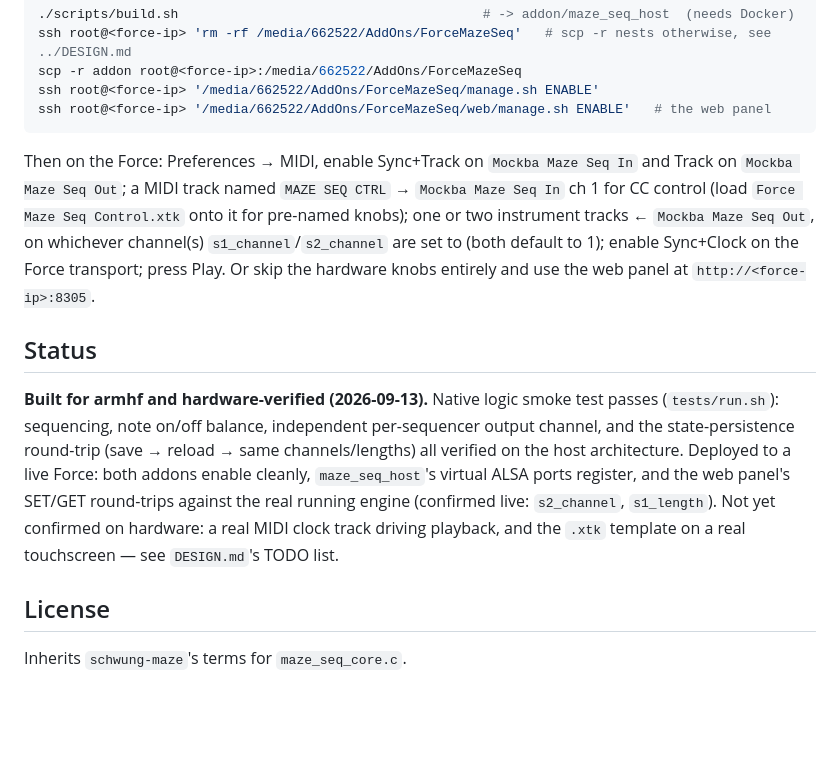
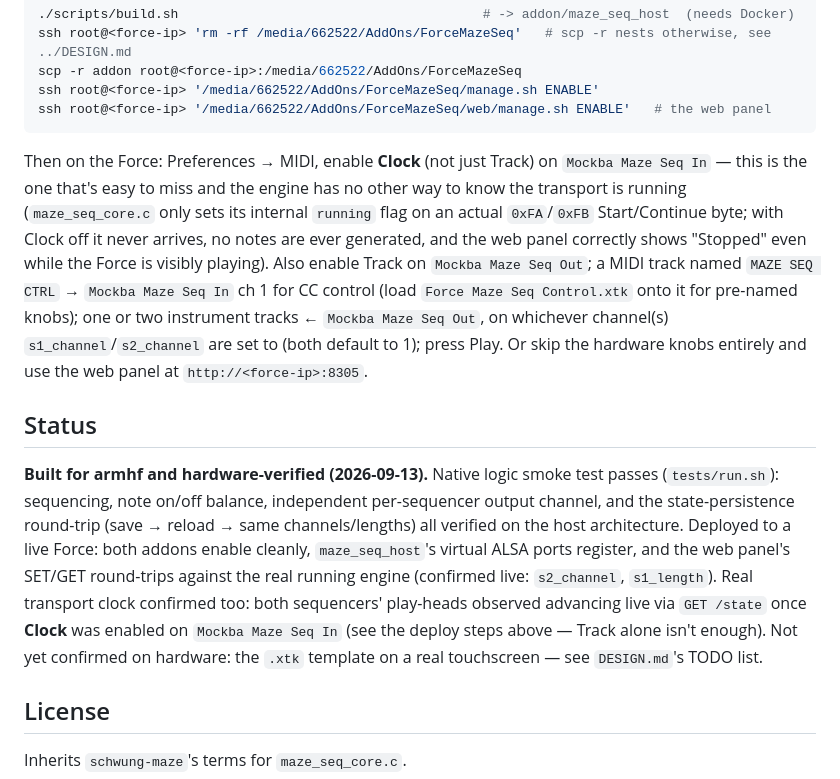
Before and after one commit to sd88me/force-maze, a Markdown page: maze-sequencer/README.md, the part around the change. Drawn GitHub-style; blank space fills up the shorter version.

Commit message:
Document the Clock-vs-Track MIDI setup gotcha, confirmed live
The web panel correctly showed "Stopped - live sync" even while the
Force was visibly playing: maze_seq_core.c only sets its internal
running flag on an actual 0xFA/0xFB Start/Continue byte, which only
arrives if Mockba Maze Seq In has Clock enabled in Force's MIDI
preferences, not just Track. Not a bug - confirmed the fix live
(enabling Clock got both sequencers' play-heads advancing through
GET /state) and called it out explicitly in the setup steps so it
doesn't trip up the next person.

````diff
--- a/maze-sequencer/README.md
+++ b/maze-sequencer/README.md
@@ -77,12 +77,17 @@ ssh root@<force-ip> '/media/662522/AddOns/ForceMazeSeq/manage.sh ENABLE'
 ssh root@<force-ip> '/media/662522/AddOns/ForceMazeSeq/web/manage.sh ENABLE'   # the web panel
 ```
 
-Then on the Force: Preferences → MIDI, enable Sync+Track on `Mockba Maze Seq In`
-and Track on `Mockba Maze Seq Out`; a MIDI track named `MAZE SEQ CTRL` →
-`Mockba Maze Seq In` ch 1 for CC control (load `Force Maze Seq Control.xtk`
-onto it for pre-named knobs); one or two instrument tracks ← `Mockba Maze
-Seq Out`, on whichever channel(s) `s1_channel`/`s2_channel` are set to
-(both default to 1); enable Sync+Clock on the Force transport; press Play.
+Then on the Force: Preferences → MIDI, enable **Clock** (not just Track) on
+`Mockba Maze Seq In` — this is the one that's easy to miss and the engine
+has no other way to know the transport is running (`maze_seq_core.c` only
+sets its internal `running` flag on an actual `0xFA`/`0xFB` Start/Continue
+byte; with Clock off it never arrives, no notes are ever generated, and the
+web panel correctly shows "Stopped" even while the Force is visibly
+playing). Also enable Track on `Mockba Maze Seq Out`; a MIDI track named
+`MAZE SEQ CTRL` → `Mockba Maze Seq In` ch 1 for CC control (load
+`Force Maze Seq Control.xtk` onto it for pre-named knobs); one or two
+instrument tracks ← `Mockba Maze Seq Out`, on whichever channel(s)
+`s1_channel`/`s2_channel` are set to (both default to 1); press Play.
 Or skip the hardware knobs entirely and use the web panel at
 `http://<force-ip>:8305`.
 
@@ -95,8 +100,11 @@ reload → same channels/lengths) all verified on the host architecture.
 Deployed to a live Force: both addons enable cleanly, `maze_seq_host`'s
 virtual ALSA ports register, and the web panel's SET/GET round-trips
 against the real running engine (confirmed live: `s2_channel`, `s1_length`).
-Not yet confirmed on hardware: a real MIDI clock track driving playback, and
-the `.xtk` template on a real touchscreen — see `DESIGN.md`'s TODO list.
+Real transport clock confirmed too: both sequencers' play-heads observed
+advancing live via `GET /state` once **Clock** was enabled on
+`Mockba Maze Seq In` (see the deploy steps above — Track alone isn't
+enough). Not yet confirmed on hardware: the `.xtk` template on a real
+touchscreen — see `DESIGN.md`'s TODO list.
 
 ## License
 
````
Also changed, not shown: maze-sequencer/DESIGN.md (+9 -4 lines).
